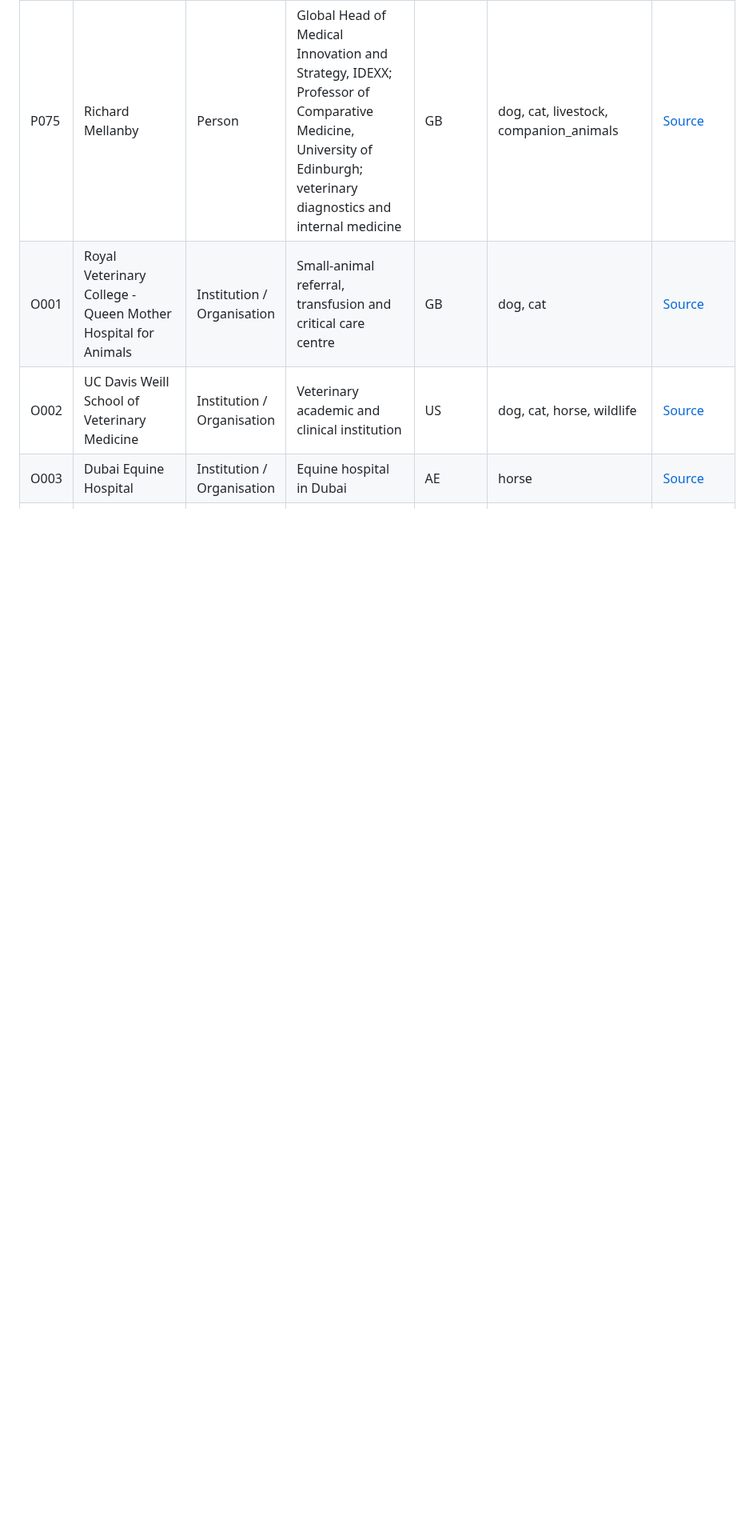
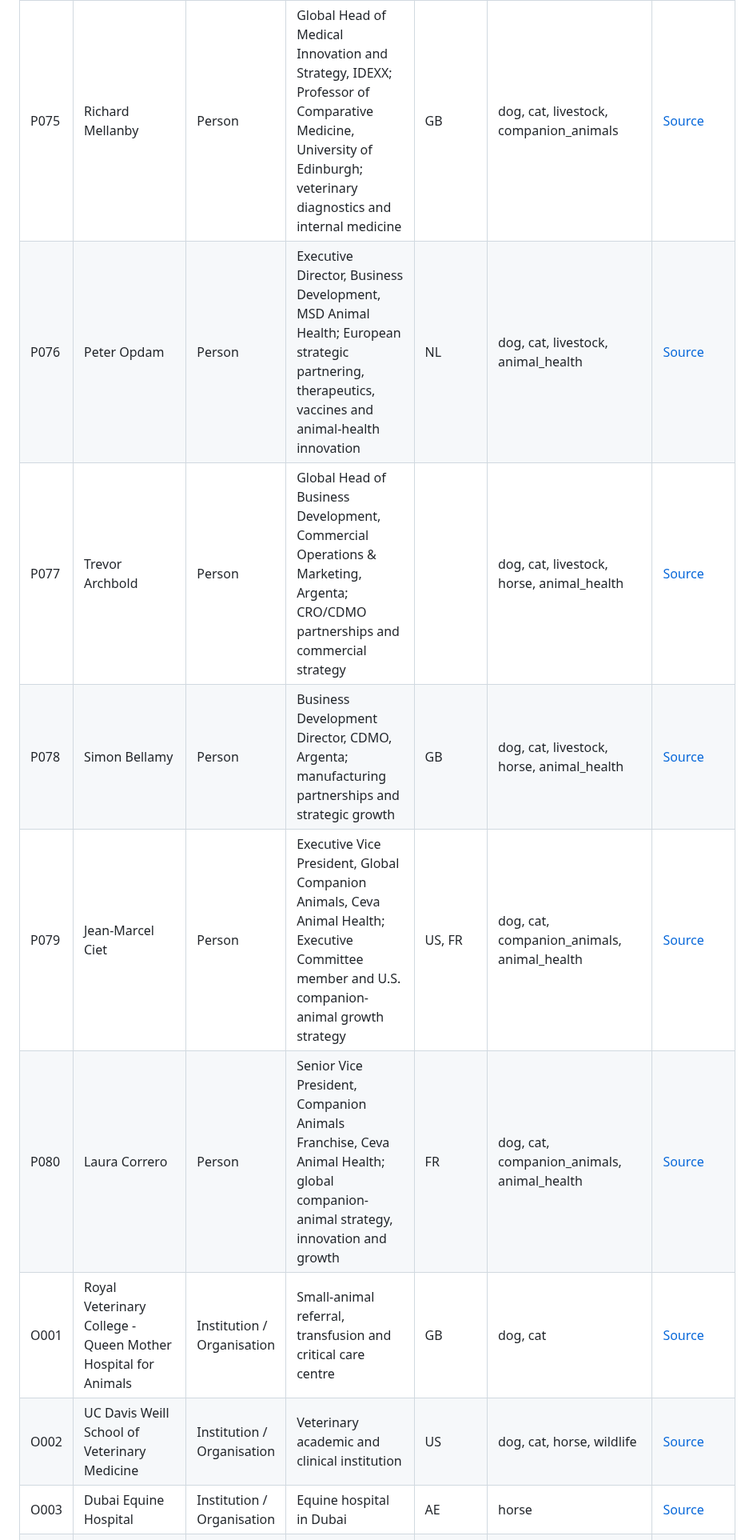
Before and after one commit to ArchilJali/Important-Contact, a Markdown page: veterinary/CONTACTS.md, the part around the change. Shown at 80% size. Rendered like a GitHub page; blank space fills up the shorter version.

Commit message:
Add verified MSD Argenta and Ceva strategic contacts

```diff
--- a/veterinary/CONTACTS.md
+++ b/veterinary/CONTACTS.md
@@ -63,6 +63,11 @@ This file contains only public professional facts used by the GitHub Pages works
 | P073 | Nancy Zimmerman, DVM | Person | Global Business Development Director, Dechra Pharmaceuticals; companion-animal and equine pharmaceuticals, licensing and partnerships | US | dog, cat, horse, companion_animals | [Source](https://onekc.org/kc-animal-health-corridor/events/animal-health-summit/emerging-company-presentations/) |
 | P074 | Ian Tarpey | Person | Executive Vice President, Global Innovation & R&D, Ceva Animal Health; biologics, vaccines, portfolio strategy and external collaborations |  | dog, cat, livestock, poultry, animal_health | [Source](https://www.ceva.com/press-release/ceva-animal-health-appoints-ian-tarpey-as-evp-for-global-innovation-and-rd/) |
 | P075 | Richard Mellanby | Person | Global Head of Medical Innovation and Strategy, IDEXX; Professor of Comparative Medicine, University of Edinburgh; veterinary diagnostics and internal medicine | GB | dog, cat, livestock, companion_animals | [Source](https://www.ahnti-eu.com/speakers-6qlr) |
+| P076 | Peter Opdam | Person | Executive Director, Business Development, MSD Animal Health; European strategic partnering, therapeutics, vaccines and animal-health innovation | NL | dog, cat, livestock, animal_health | [Source](https://www.b2match.com/e/dia-2026/participants/3478310) |
+| P077 | Trevor Archbold | Person | Global Head of Business Development, Commercial Operations & Marketing, Argenta; CRO/CDMO partnerships and commercial strategy |  | dog, cat, livestock, horse, animal_health | [Source](https://www.linkedin.com/posts/argentaglobal_klifovetgmbh-ahnti2026-animalhealth-activity-7429803268807237632-KkfR) |
+| P078 | Simon Bellamy | Person | Business Development Director, CDMO, Argenta; manufacturing partnerships and strategic growth | GB | dog, cat, livestock, horse, animal_health | [Source](https://www.linkedin.com/posts/argentaglobal_diah2026-klifovetgmbh-argentacro-activity-7459992786793164801-9W6a) |
+| P079 | Jean-Marcel Ciet | Person | Executive Vice President, Global Companion Animals, Ceva Animal Health; Executive Committee member and U.S. companion-animal growth strategy | US, FR | dog, cat, companion_animals, animal_health | [Source](https://www.ceva.com/press-release/ceva-accelerates-its-companion-animals-ambition-with-a-strategic-focus-on-the-united-states/) |
+| P080 | Laura Correro | Person | Senior Vice President, Companion Animals Franchise, Ceva Animal Health; global companion-animal strategy, innovation and growth | FR | dog, cat, companion_animals, animal_health | [Source](https://www.ceva.com/press-release/ceva-accelerates-its-companion-animals-ambition-with-a-strategic-focus-on-the-united-states/) |
 | O001 | Royal Veterinary College - Queen Mother Hospital for Animals | Institution / Organisation | Small-animal referral, transfusion and critical care centre | GB | dog, cat | [Source](https://www.rvc.ac.uk/about/our-people/karen-humm) |
 | O002 | UC Davis Weill School of Veterinary Medicine | Institution / Organisation | Veterinary academic and clinical institution | US | dog, cat, horse, wildlife | [Source](https://www.vetmed.ucdavis.edu/faculty/kate-hopper) |
 | O003 | Dubai Equine Hospital | Institution / Organisation | Equine hospital in Dubai | AE | horse | [Source](https://www.dubaiequine.ae/) |
```
